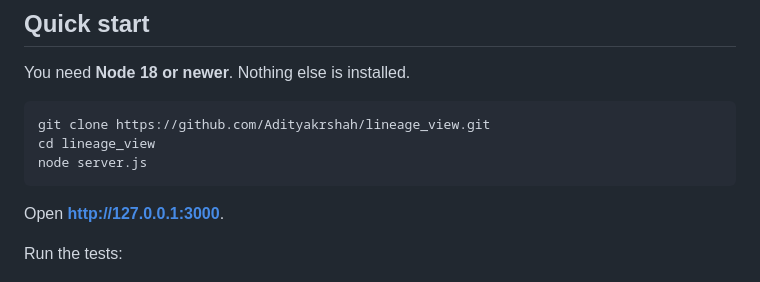
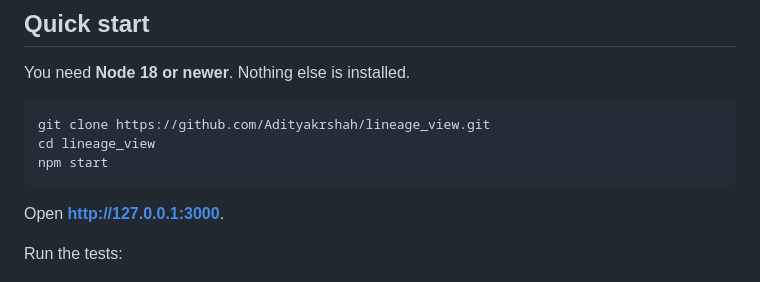
Before and after one commit to Adityakrshah/lineage_view, a Markdown page: README.md, the part around the change. Drawn GitHub-style.

Commit message:
Change server start command to npm start

````diff
--- a/README.md
+++ b/README.md
@@ -54,7 +54,7 @@ You need **Node 18 or newer**. Nothing else is installed.
 ```bash
 git clone https://github.com/Adityakrshah/lineage_view.git
 cd lineage_view
-node server.js
+npm start
 ```
 
 Open **http://127.0.0.1:3000**.
````
